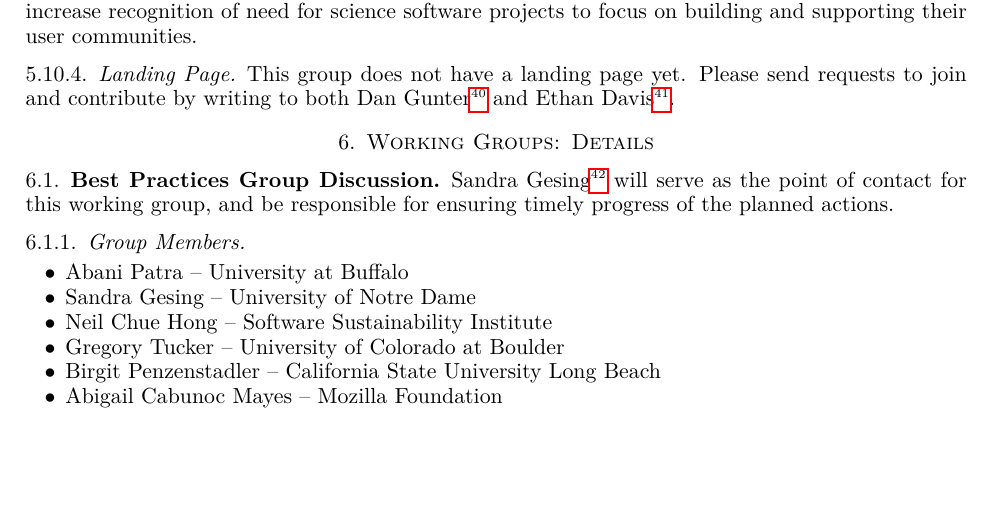
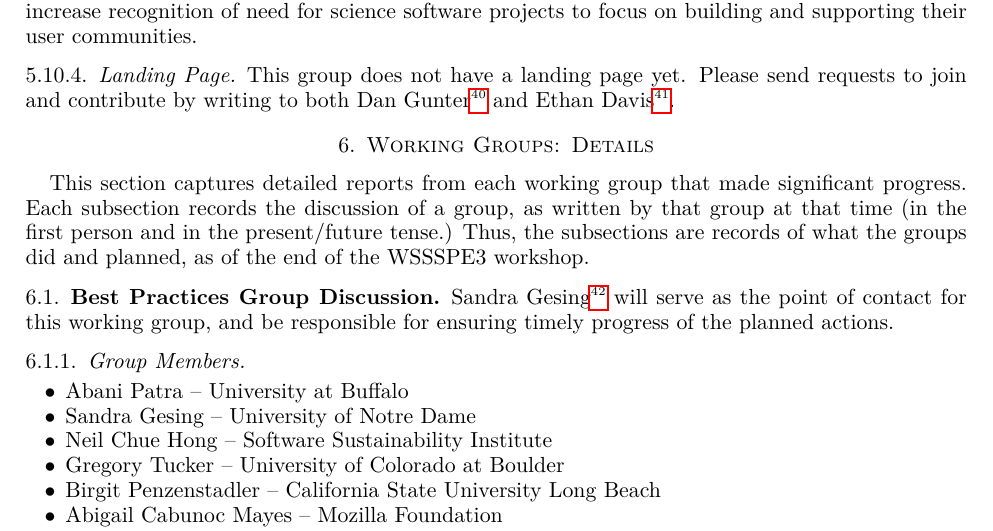
Before and after one commit to WSSSPE/meetings, a LaTeX paper (WSSSPE3/report/WSSSPE3_review.tex): part of page 19 of 44, cut so that both start at the same text, the shorter picture padded with empty space. Compiled offline with pdfLaTeX.

Commit message:
a few more changes to explain the restructured paper

```diff
--- a/WSSSPE3/report/WSSSPE3_review.tex
+++ b/WSSSPE3/report/WSSSPE3_review.tex
@@ -825,6 +825,11 @@ members) visited each group to listen to what they group was planning and to pro
 \section{Working Groups: Details} \label{sec:group_details}
 %%%%%%%%%%%%%%%%%%%%%%%%%%%%%%%%%%%%%%%%%%%%%%%%%%%%%%%%%%%%
 
+This section captures detailed reports from each working group that made significant
+progress.  Each subsection records the discussion of
+a group, as written by that group at that time (in the first person and in the present\slash future tense.)
+Thus, the subsections are records of what the groups did and planned, as of the end of the WSSSPE3 workshop.
+
 \input{wg_appendix_best_practices}
 \input{wg_appendix_funding_spec_expert}
 %\input{wg_appendix_catalogs}
```
